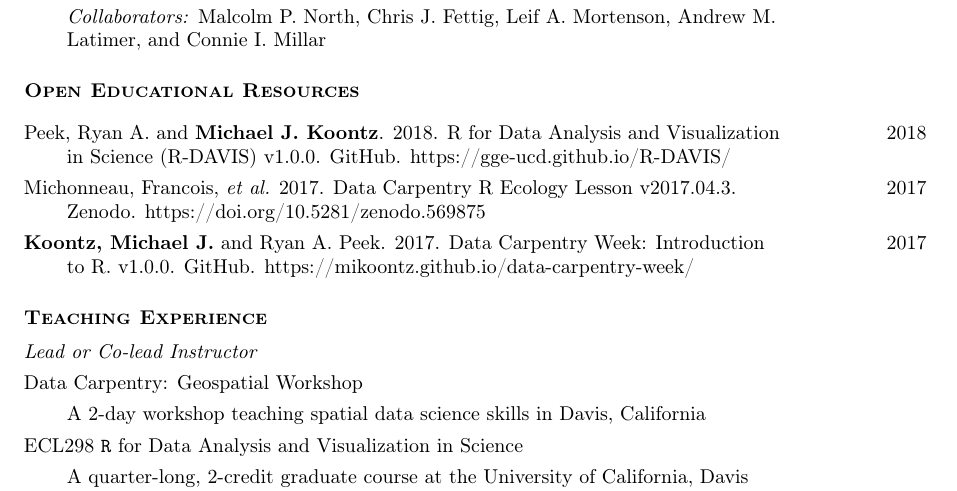
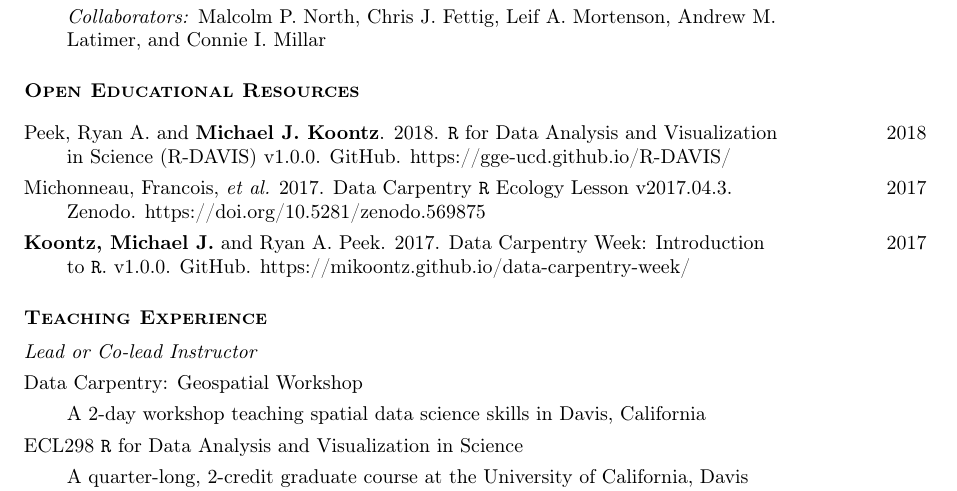
Before and after one commit to mikoontz/cv, a LaTeX CV (Koontz-CV.tex): part of page 2 of 5, cut so that both start at the same text. Compiled offline with pdfLaTeX.

Commit message:
consistency with \texttt{R}

```diff
--- a/Koontz-CV.tex
+++ b/Koontz-CV.tex
@@ -135,13 +135,13 @@ U.S. Forest Service Western Wildlands Environmental Threat Assessment Center & 2
 
 \renewcommand{\arraystretch}{1.2}
 \begin{tabularx}{\textwidth}{@{}>{\raggedright}p{5.25in} >{\raggedleft}X@{}}
-\hangindent=5ex Peek, Ryan A. and \textbf{Michael J. Koontz}. 2018. R for Data Analysis and Visualization in Science (R-DAVIS) v1.0.0. GitHub. https://gge-ucd.github.io/R-DAVIS/ & 2018 \tabularnewline
-%\hspace{0.575em}Michonneau, Francois, Tracy Teal, Adam Obeng, Aleksandra Pawlik, Mateusz Kuzak, Edmund Hart, Kara Woo, Ethan White, Philip Lijnzaad, Hilmar Lapp, Karthik Ram, Ben Marwick, Kari L. Jordan, Matthias Greni\'e, Auriel Fournier, Harriet Dashnow, Kate Hertweck, Mark Robinson, Alexey Shiklomanov, K. A. S. Mislan, Steve Pederson, Alex Pletzer, Anne Fouilloux, C. Titus Brown, Christie Bahlai, Francisco Rodriguez-Sanchez, Jaime Ashander, Lisa Breckels, Markus J. Akenbrand, Meghan Duffy, Shawn Taylor, Stephanie Labou, Thomas Sandmann, Zena Lapp, Achaz von Hardenberg, Carolyn Voter, Catherine Hulshof, Clara Shaw, Daina Bouquin, Daniel Stubbs, Darya Vanichkina, Dmytro Fishman, Earle Wilson, Eilis Hannon, Elena S\"ugis, Eli Strauss, Emilia Gan, Erin Becker, Fred Boehm, Hao Ye, Jarrett Byrnes, Jeffrey W Hollister, Jieming Chen, Jillian Dunic, Jonathan Keane, Joseph Stachelek, Josh Herr, Karen Cranston, Kathe Todd-Brown, Katie Lotterhos, Kayla Peck, Kenan Direk, Kevin Hall, Kristian Tyl\'en, Kyriakos Chatzidimitriou, Lachlan Deer, Laurent Gatto, Leah Wasser, Leszek Tarkowski, M. Foos, Marco Chiapello, Matthias Greni\'e, \textbf{Michael Koontz}, Myfanwy Johnston, Nicholas Marino, Nick Carchedi, Olivia Burge, Philip Lijnzaad, Ryan Peek, Sarah Supp, Tara Webster, Will Furnass, Will Pearse, Ye Li, sfn\_brt, and suparee. 2017. Data Carpentry R Ecology Lesson v2017.04.3. Zenodo. doi: 10.5281/zenodo.569875
+\hangindent=5ex Peek, Ryan A. and \textbf{Michael J. Koontz}. 2018. \texttt{R} for Data Analysis and Visualization in Science (R-DAVIS) v1.0.0. GitHub. https://gge-ucd.github.io/R-DAVIS/ & 2018 \tabularnewline
+%\hspace{0.575em}Michonneau, Francois, Tracy Teal, Adam Obeng, Aleksandra Pawlik, Mateusz Kuzak, Edmund Hart, Kara Woo, Ethan White, Philip Lijnzaad, Hilmar Lapp, Karthik Ram, Ben Marwick, Kari L. Jordan, Matthias Greni\'e, Auriel Fournier, Harriet Dashnow, Kate Hertweck, Mark Robinson, Alexey Shiklomanov, K. A. S. Mislan, Steve Pederson, Alex Pletzer, Anne Fouilloux, C. Titus Brown, Christie Bahlai, Francisco Rodriguez-Sanchez, Jaime Ashander, Lisa Breckels, Markus J. Akenbrand, Meghan Duffy, Shawn Taylor, Stephanie Labou, Thomas Sandmann, Zena Lapp, Achaz von Hardenberg, Carolyn Voter, Catherine Hulshof, Clara Shaw, Daina Bouquin, Daniel Stubbs, Darya Vanichkina, Dmytro Fishman, Earle Wilson, Eilis Hannon, Elena S\"ugis, Eli Strauss, Emilia Gan, Erin Becker, Fred Boehm, Hao Ye, Jarrett Byrnes, Jeffrey W Hollister, Jieming Chen, Jillian Dunic, Jonathan Keane, Joseph Stachelek, Josh Herr, Karen Cranston, Kathe Todd-Brown, Katie Lotterhos, Kayla Peck, Kenan Direk, Kevin Hall, Kristian Tyl\'en, Kyriakos Chatzidimitriou, Lachlan Deer, Laurent Gatto, Leah Wasser, Leszek Tarkowski, M. Foos, Marco Chiapello, Matthias Greni\'e, \textbf{Michael Koontz}, Myfanwy Johnston, Nicholas Marino, Nick Carchedi, Olivia Burge, Philip Lijnzaad, Ryan Peek, Sarah Supp, Tara Webster, Will Furnass, Will Pearse, Ye Li, sfn\_brt, and suparee. 2017. Data Carpentry \texttt{R} Ecology Lesson v2017.04.3. Zenodo. doi: 10.5281/zenodo.569875
 %\vspace{1ex}
 
-\hangindent=5ex Michonneau, Francois, \emph{et al.} 2017. Data Carpentry R Ecology Lesson v2017.04.3. Zenodo. https://doi.org/10.5281/zenodo.569875 & 2017 \tabularnewline
+\hangindent=5ex Michonneau, Francois, \emph{et al.} 2017. Data Carpentry \texttt{R} Ecology Lesson v2017.04.3. Zenodo. https://doi.org/10.5281/zenodo.569875 & 2017 \tabularnewline
 
-\hangindent=5ex\textbf{Koontz, Michael J.} and Ryan A. Peek. 2017. Data Carpentry Week: Introduction to R. v1.0.0. GitHub. https://mikoontz.github.io/data-carpentry-week/ & 2017 \tabularnewline
+\hangindent=5ex\textbf{Koontz, Michael J.} and Ryan A. Peek. 2017. Data Carpentry Week: Introduction to \texttt{R}. v1.0.0. GitHub. https://mikoontz.github.io/data-carpentry-week/ & 2017 \tabularnewline
 
 \end{tabularx}
 
```
Also changed, not shown: Koontz-CV.pdf, Koontz-CV.tex (14 more changed lines).
